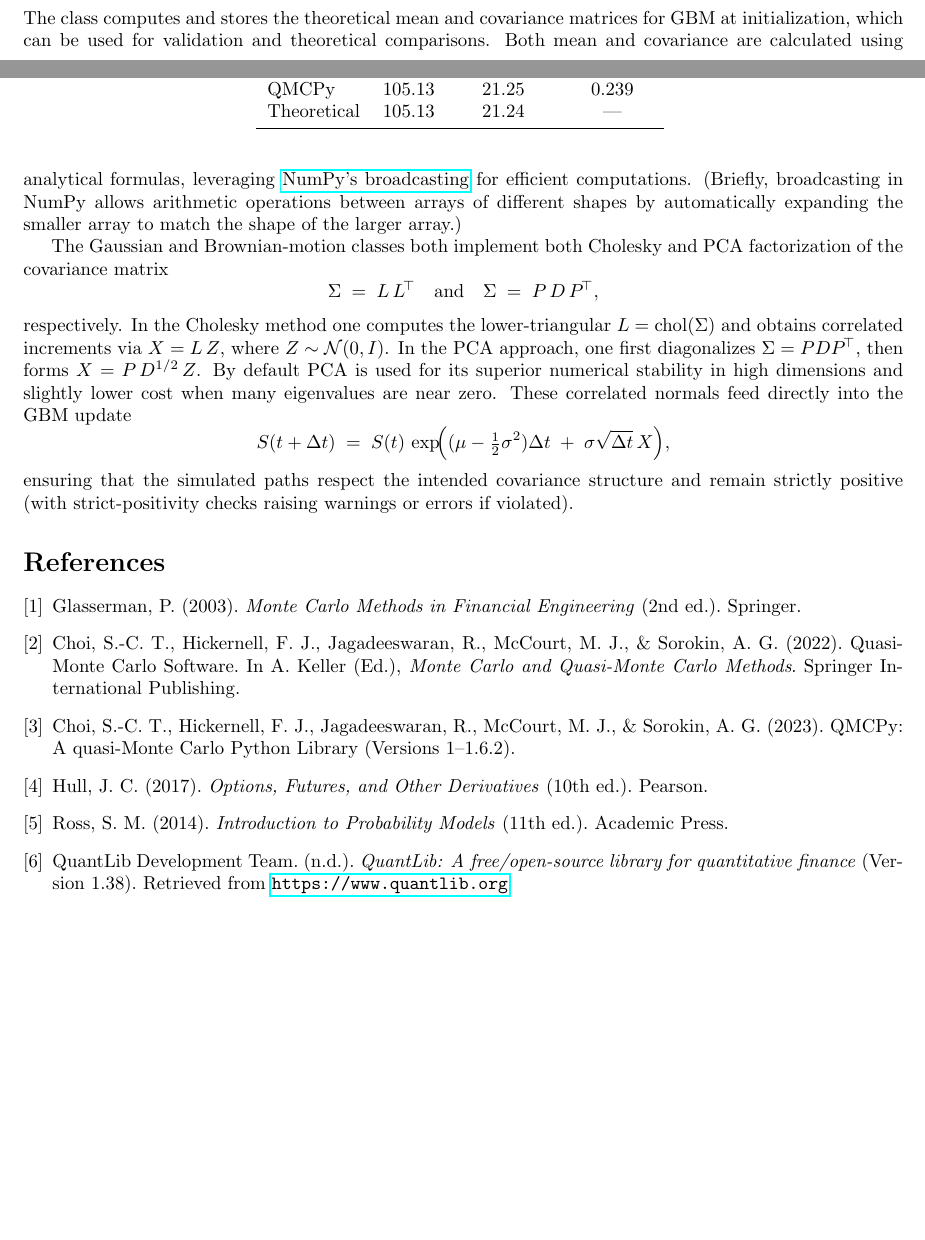
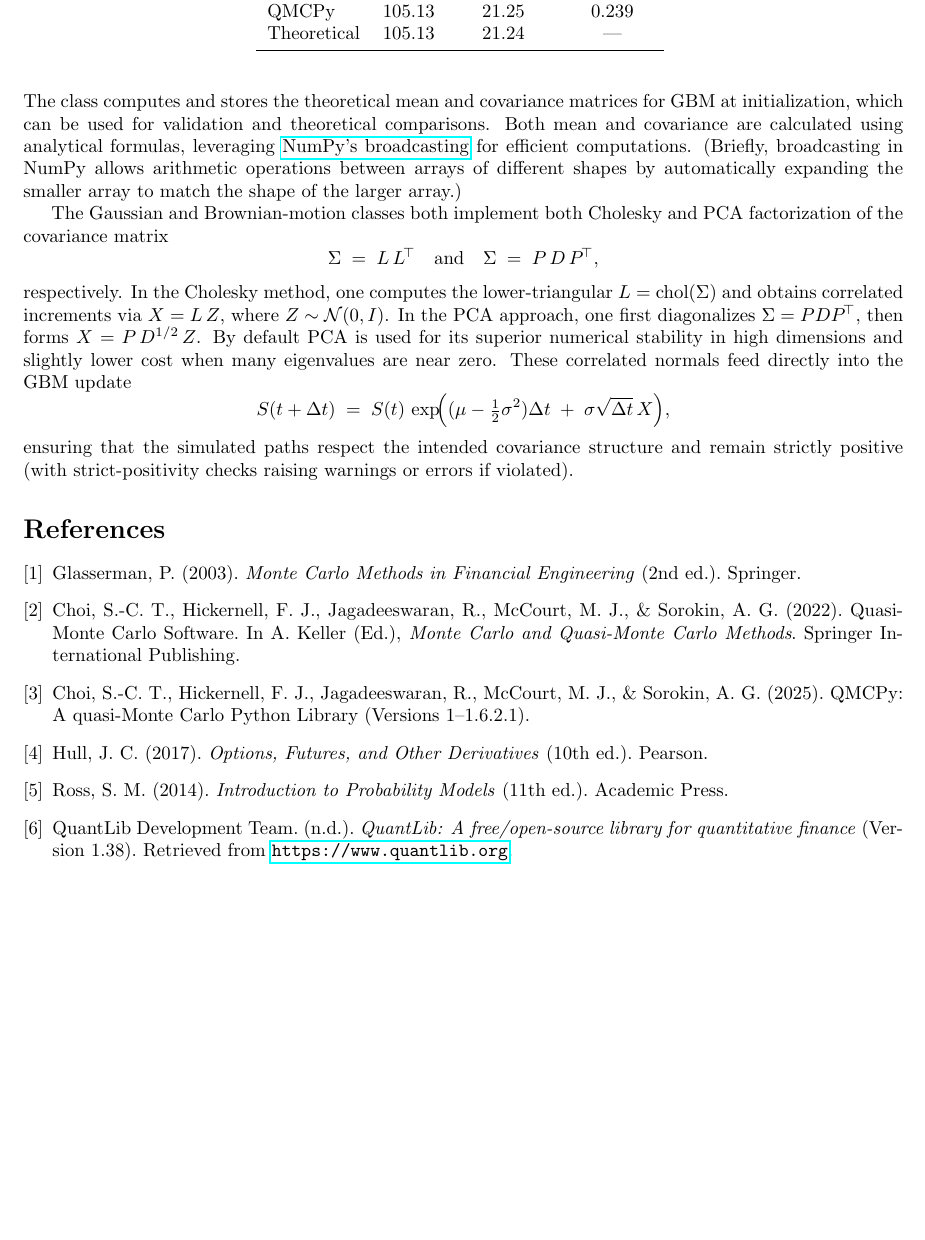
Before and after one commit to fjhickernell/QMC-blog-posts, a LaTeX document (GBM/gbm.tex): two parts of pages 5 and 6 of 6 before the commit and part of page 6 of 6 after it, the two joined at a grey line, cut so that both start at the same text, the shorter picture padded with empty space. Compiled offline with pdfLaTeX.

Commit message:
Tiny changes

```diff
--- a/GBM/gbm.tex
+++ b/GBM/gbm.tex
@@ -6,6 +6,8 @@
 \usepackage{booktabs}
 \usepackage{xcolor}
 \usepackage{listings}
+
+\usepackage{float}
 
 \lstdefinestyle{Python}{
     language=Python,
@@ -217,7 +236,7 @@ The class computes and stores the theoretical mean and covariance matrices for G
 \quad\text{and}\quad
 \Sigma \;=\; P\,D\,P^{\!\top},
 \]
-respectively.  In the Cholesky method one computes the lower‐triangular $L=\operatorname{chol}(\Sigma)$ and obtains correlated increments via $X=L\,Z$, where $Z\sim\mathcal{N}(0,I)$.  In the PCA approach, one first diagonalizes $\Sigma=PDP^{\!\top}$, then forms $X = P\,D^{1/2}\,Z$.  By default PCA is used for its superior numerical stability in high dimensions and slightly lower cost when many eigenvalues are near zero.  These correlated normals feed directly into the GBM update
+respectively.  In the Cholesky method, one computes the lower‐triangular $L=\operatorname{chol}(\Sigma)$ and obtains correlated increments via $X=L\,Z$, where $Z\sim\mathcal{N}(0,I)$.  In the PCA approach, one first diagonalizes $\Sigma=PDP^{\!\top}$, then forms $X = P\,D^{1/2}\,Z$.  By default PCA is used for its superior numerical stability in high dimensions and slightly lower cost when many eigenvalues are near zero.  These correlated normals feed directly into the GBM update
 \[
 S(t+\Delta t) \;=\; S(t)\,\exp\!\Bigl((\mu - \tfrac12\sigma^2)\Delta t \;+\;\sigma\sqrt{\Delta t}\,X\Bigr),
 \]
@@ -236,8 +255,8 @@ Quasi-Monte Carlo Software. In A. Keller (Ed.), \textit{Monte Carlo and Quasi-Mo
 Springer International Publishing.
 
 \bibitem[3]{qmcpy2023}
-Choi, S.-C. T., Hickernell, F. J., Jagadeeswaran, R., McCourt, M. J., \& Sorokin, A. G. (2023).
-QMCPy: A quasi-Monte Carlo Python Library (Versions 1–1.6.2).
+Choi, S.-C. T., Hickernell, F. J., Jagadeeswaran, R., McCourt, M. J., \& Sorokin, A. G. (2025).
+QMCPy: A quasi-Monte Carlo Python Library (Versions 1–1.6.2.1).
 
 \bibitem[4]{hull2017}
 Hull, J. C. (2017). \textit{Options, Futures, and Other Derivatives} (10th ed.). Pearson.
@@ -247,7 +266,7 @@ Ross, S. M. (2014). \textit{Introduction to Probability Models} (11th ed.). Acad
 
 \bibitem[6]{quantlib}
 QuantLib Development Team. (n.d.). \textit{QuantLib: A free/open-source library for quantitative finance} (Version 1.38).
-Retrieved from \url{https://www.quantlib.org}
+Retrieved from \url{https://www.quantlib.org}.
 
 \end{thebibliography}
 
```
Also changed, not shown: GBM/gbm.tex (17 more changed lines).
